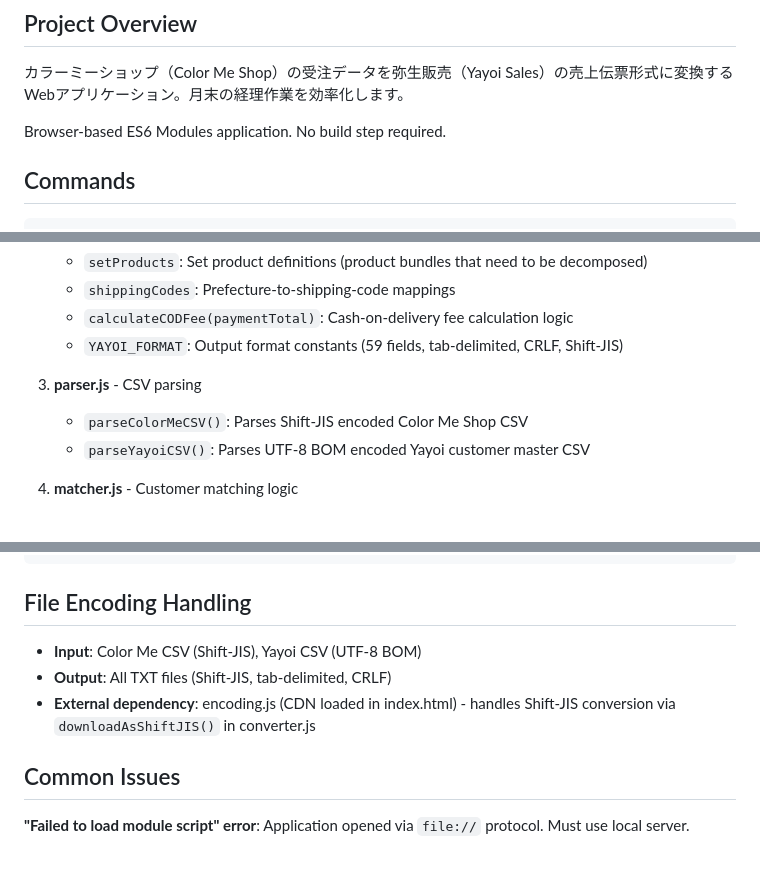
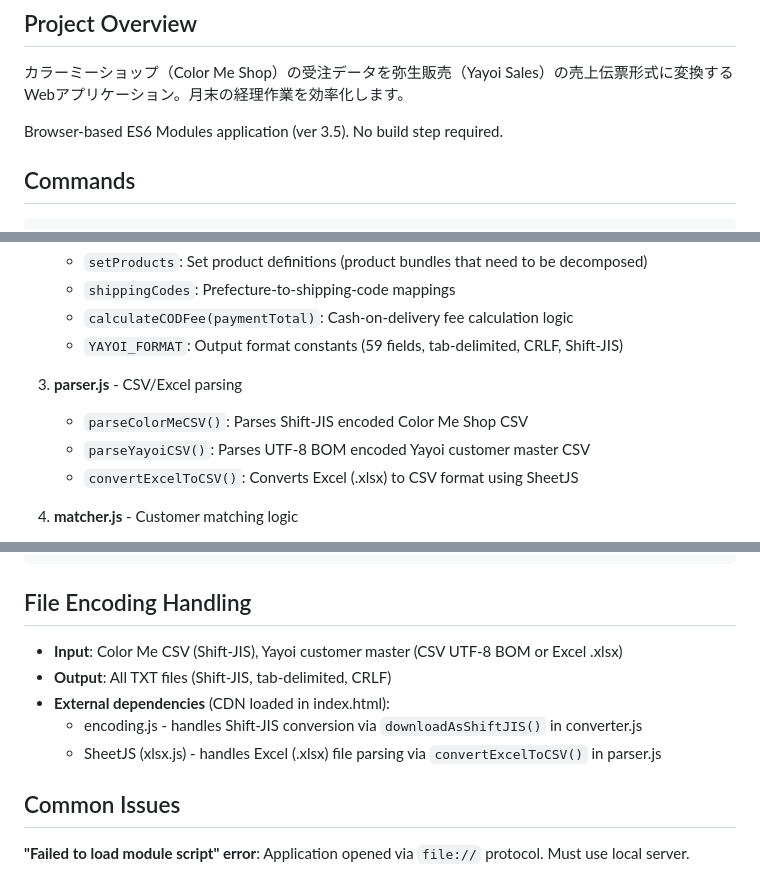
Before and after one commit to tenemosnet/color_yayo, a Markdown page: CLAUDE.md, 3 parts joined by grey strips. Rendered like a GitHub page.

Commit message:
Update CLAUDE.md for ver 3.5 - document Excel support
Co-Authored-By: Claude Opus 4.5 <noreply@anthropic.com>

```diff
--- a/CLAUDE.md
+++ b/CLAUDE.md
@@ -6,7 +6,7 @@ This file provides guidance to Claude Code (claude.ai/code) when working with co
 
 カラーミーショップ（Color Me Shop）の受注データを弥生販売（Yayoi Sales）の売上伝票形式に変換するWebアプリケーション。月末の経理作業を効率化します。
 
-Browser-based ES6 Modules application. No build step required.
+Browser-based ES6 Modules application (ver 3.5). No build step required.
 
 ## Commands
 
@@ -38,9 +38,10 @@ ES6 Modules with clear separation of concerns:
    - `calculateCODFee(paymentTotal)`: Cash-on-delivery fee calculation logic
    - `YAYOI_FORMAT`: Output format constants (59 fields, tab-delimited, CRLF, Shift-JIS)
 
-3. **parser.js** - CSV parsing
+3. **parser.js** - CSV/Excel parsing
    - `parseColorMeCSV()`: Parses Shift-JIS encoded Color Me Shop CSV
    - `parseYayoiCSV()`: Parses UTF-8 BOM encoded Yayoi customer master CSV
+   - `convertExcelToCSV()`: Converts Excel (.xlsx) to CSV format using SheetJS
 
 4. **matcher.js** - Customer matching logic
    - Priority 1: Email address
@@ -167,9 +168,11 @@ export const YAYOI_FORMAT = {
 
 ## File Encoding Handling
 
-- **Input**: Color Me CSV (Shift-JIS), Yayoi CSV (UTF-8 BOM)
+- **Input**: Color Me CSV (Shift-JIS), Yayoi customer master (CSV UTF-8 BOM or Excel .xlsx)
 - **Output**: All TXT files (Shift-JIS, tab-delimited, CRLF)
-- **External dependency**: encoding.js (CDN loaded in index.html) - handles Shift-JIS conversion via `downloadAsShiftJIS()` in converter.js
+- **External dependencies** (CDN loaded in index.html):
+  - encoding.js - handles Shift-JIS conversion via `downloadAsShiftJIS()` in converter.js
+  - SheetJS (xlsx.js) - handles Excel (.xlsx) file parsing via `convertExcelToCSV()` in parser.js
 
 ## Common Issues
 
```
Also changed, not shown: other parts of CLAUDE.md (+2 -2 lines).
